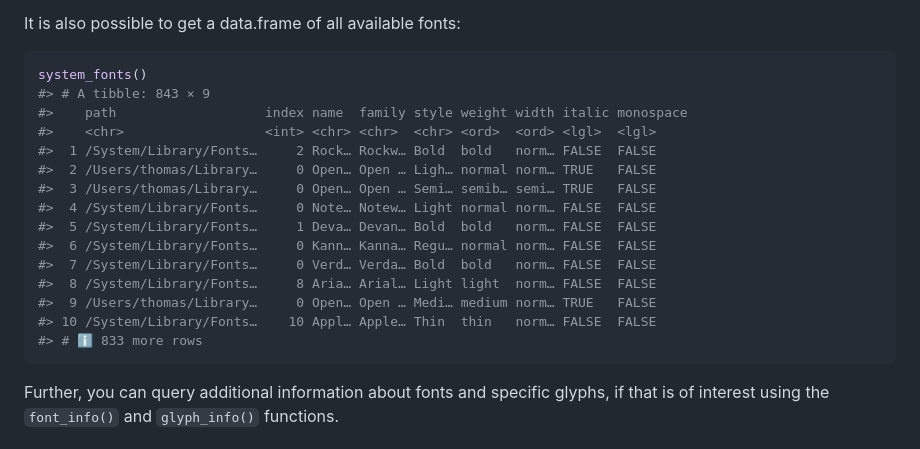
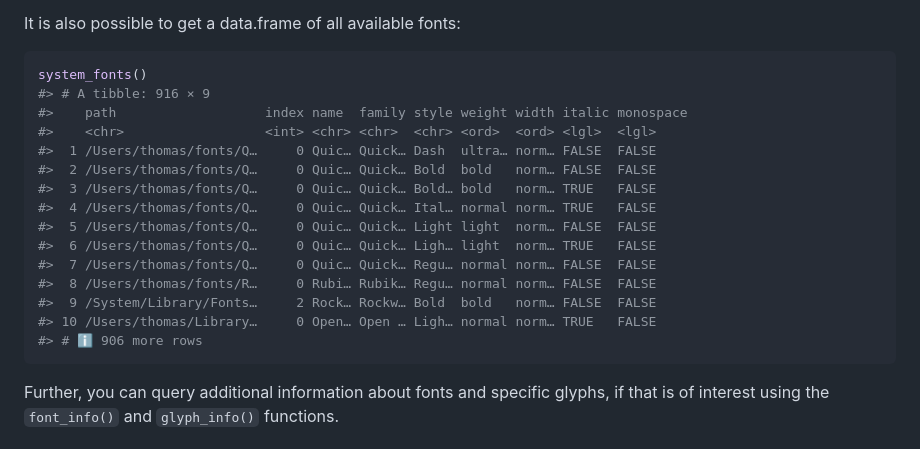
Before and after one commit to r-lib/systemfonts, a Markdown page: README.md, the part around one of its changes. GitHub-like rendering.

Commit message:
reknit readme

````diff
--- a/README.md
+++ b/README.md
@@ -49,20 +52,20 @@ It is also possible to get a data.frame of all available fonts:
 
 ``` r
 system_fonts()
-#> # A tibble: 843 × 9
+#> # A tibble: 916 × 9
 #>    path                   index name  family style weight width italic monospace
 #>    <chr>                  <int> <chr> <chr>  <chr> <ord>  <ord> <lgl>  <lgl>
-#>  1 /System/Library/Fonts…     2 Rock… Rockw… Bold  bold   norm… FALSE  FALSE
-#>  2 /Users/thomas/Library…     0 Open… Open … Ligh… normal norm… TRUE   FALSE
-#>  3 /Users/thomas/Library…     0 Open… Open … Semi… semib… semi… TRUE   FALSE
-#>  4 /System/Library/Fonts…     0 Note… Notew… Light normal norm… FALSE  FALSE
-#>  5 /System/Library/Fonts…     1 Deva… Devan… Bold  bold   norm… FALSE  FALSE
-#>  6 /System/Library/Fonts…     0 Kann… Kanna… Regu… normal norm… FALSE  FALSE
-#>  7 /System/Library/Fonts…     0 Verd… Verda… Bold  bold   norm… FALSE  FALSE
-#>  8 /System/Library/Fonts…     8 Aria… Arial… Light light  norm… FALSE  FALSE
-#>  9 /Users/thomas/Library…     0 Open… Open … Medi… medium norm… TRUE   FALSE
-#> 10 /System/Library/Fonts…    10 Appl… Apple… Thin  thin   norm… FALSE  FALSE
-#> # ℹ 833 more rows
+#>  1 /Users/thomas/fonts/Q…     0 Quic… Quick… Dash  ultra… norm… FALSE  FALSE
+#>  2 /Users/thomas/fonts/Q…     0 Quic… Quick… Bold  bold   norm… FALSE  FALSE
+#>  3 /Users/thomas/fonts/Q…     0 Quic… Quick… Bold… bold   norm… TRUE   FALSE
+#>  4 /Users/thomas/fonts/Q…     0 Quic… Quick… Ital… normal norm… TRUE   FALSE
+#>  5 /Users/thomas/fonts/Q…     0 Quic… Quick… Light light  norm… FALSE  FALSE
+#>  6 /Users/thomas/fonts/Q…     0 Quic… Quick… Ligh… light  norm… TRUE   FALSE
+#>  7 /Users/thomas/fonts/Q…     0 Quic… Quick… Regu… normal norm… FALSE  FALSE
+#>  8 /Users/thomas/fonts/R…     0 Rubi… Rubik… Regu… normal norm… FALSE  FALSE
+#>  9 /System/Library/Fonts…     2 Rock… Rockw… Bold  bold   norm… FALSE  FALSE
+#> 10 /Users/thomas/Library…     0 Open… Open … Ligh… normal norm… TRUE   FALSE
+#> # ℹ 906 more rows
 ```
 
 Further, you can query additional information about fonts and specific
````
Also changed, not shown: other parts of README.md (+3 -0 lines).
